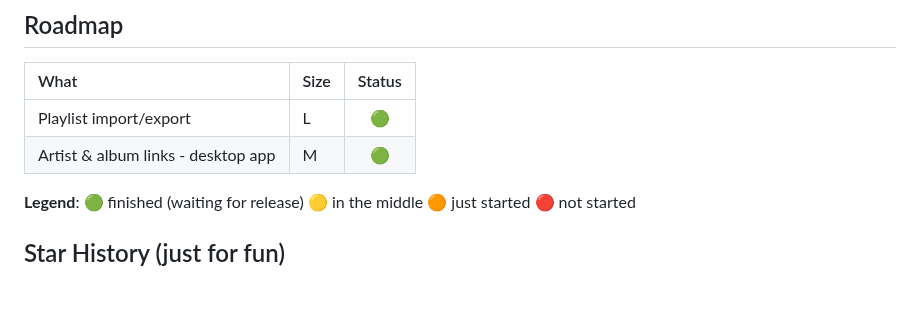
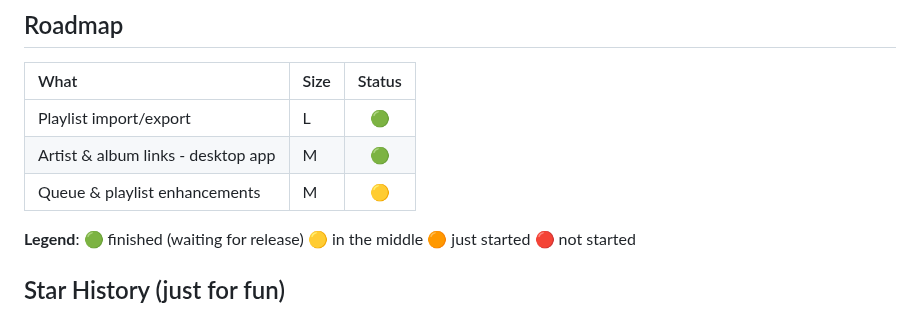
Before and after one commit to eremef/bandcamp-player, a Markdown page: README.md, the part around the change. GitHub-like rendering; blank space fills up the shorter version.

```diff
--- a/README.md
+++ b/README.md
@@ -275,6 +275,7 @@ mobile/
 | :--------------------------------- | ---- | :----: |
 | Playlist import/export             | L    | 🟢     |
 | Artist & album links - desktop app | M    | 🟢     |
+| Queue & playlist enhancements      | M    | 🟡     |
 
 **Legend**:
 🟢 finished (waiting for release)
```
